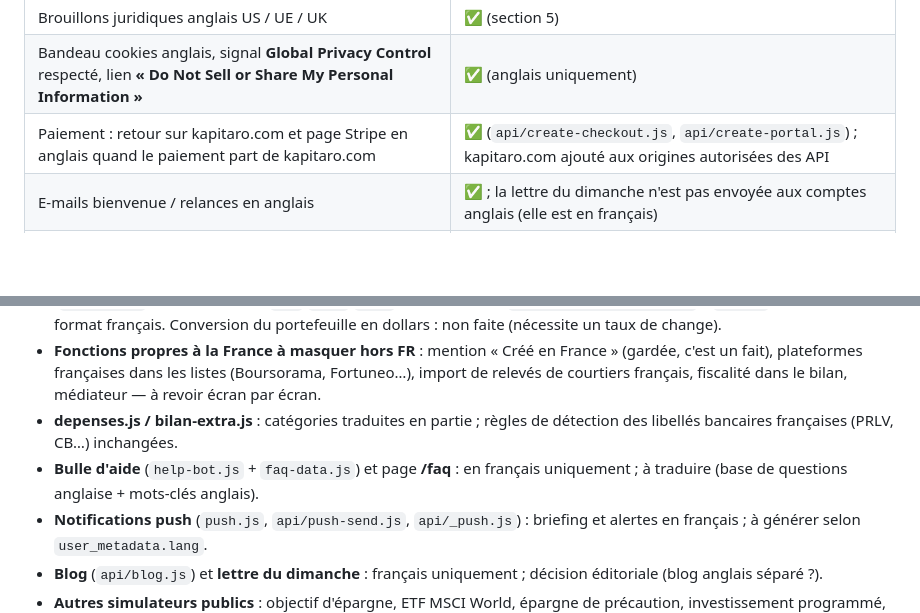
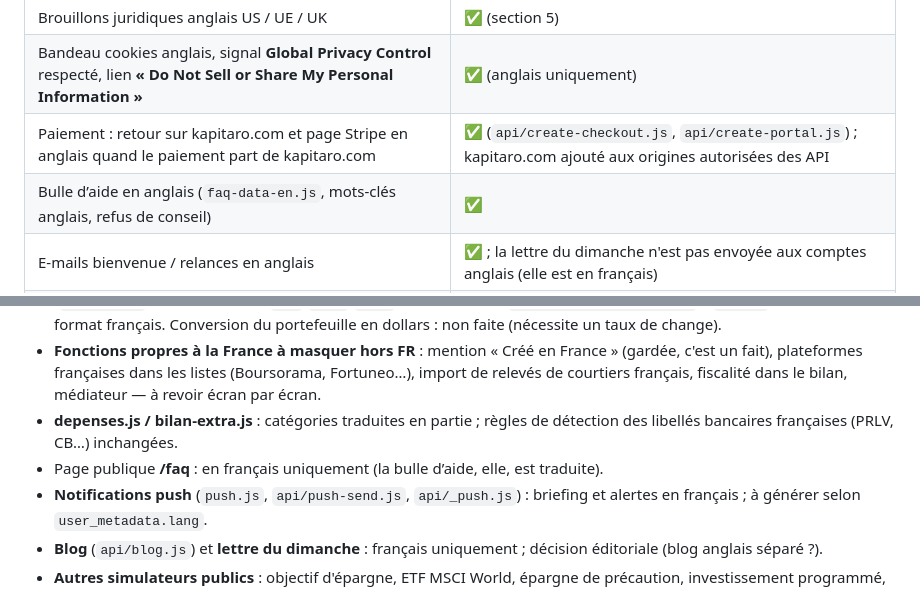
Before and after one commit to maxencedemaced-prog/investiq, a Markdown page: docs/I18N_PLAN.md, 2 parts joined by grey strips. GitHub-like rendering; blank space fills up the shorter version.

Commit message:
docs : bulle d'aide traduite
Co-Authored-By: Claude Opus 5.5 <noreply@anthropic.com>

```diff
--- a/docs/I18N_PLAN.md
+++ b/docs/I18N_PLAN.md
@@ -54,6 +54,7 @@
 | Brouillons juridiques anglais US / UE / UK | ✅ (section 5) |
 | Bandeau cookies anglais, signal **Global Privacy Control** respecté, lien **« Do Not Sell or Share My Personal Information »** | ✅ (anglais uniquement) |
 | Paiement : retour sur kapitaro.com et page Stripe en anglais quand le paiement part de kapitaro.com | ✅ (`api/create-checkout.js`, `api/create-portal.js`) ; kapitaro.com ajouté aux origines autorisées des API |
+| Bulle d’aide en anglais (`faq-data-en.js`, mots-clés anglais, refus de conseil) | ✅ |
 | E-mails bienvenue / relances en anglais | ✅ ; la lettre du dimanche n'est pas envoyée aux comptes anglais (elle est en français) |
 | SEO : simulateur d'intérêts composés en anglais (`/compound-interest-calculator`, $/€/£), hreflang/canonical dans les deux sens (accueil, simulateur, pages juridiques), `sitemap-en.xml`, `robots.txt` | ✅ ; adresses françaises inchangées |
 | Contrôles : syntaxe de tous les fichiers JS modifiés, chargement de la page en anglais et en français sans erreur, français identique (titre, textes, prix « 9,99 € », nombres « 1 234,50 », lexique) | ✅ |
@@ -93,7 +94,7 @@ L'outil de diagnostic (`&i18n_debug=1`) liste ce qui reste sur chaque page. Zone
 - **Formats** : les montants de l'app restent en euros (les portefeuilles sont en euros) ; le séparateur décimal suit l'anglais (`1,234.50 €`) seulement dans `fmt`/`fmtI`/`fmtK`. Les ~80 autres `toLocaleString('fr-FR')` d'`app.js` restent au format français. Conversion du portefeuille en dollars : non faite (nécessite un taux de change).
 - **Fonctions propres à la France à masquer hors FR** : mention « Créé en France » (gardée, c'est un fait), plateformes françaises dans les listes (Boursorama, Fortuneo…), import de relevés de courtiers français, fiscalité dans le bilan, médiateur — à revoir écran par écran.
 - **depenses.js / bilan-extra.js** : catégories traduites en partie ; règles de détection des libellés bancaires françaises (PRLV, CB…) inchangées.
-- **Bulle d'aide** (`help-bot.js` + `faq-data.js`) et page **/faq** : en français uniquement ; à traduire (base de questions anglaise + mots-clés anglais).
+- Page publique **/faq** : en français uniquement (la bulle d’aide, elle, est traduite).
 - **Notifications push** (`push.js`, `api/push-send.js`, `api/_push.js`) : briefing et alertes en français ; à générer selon `user_metadata.lang`.
 - **Blog** (`api/blog.js`) et **lettre du dimanche** : français uniquement ; décision éditoriale (blog anglais séparé ?).
 - **Autres simulateurs publics** : objectif d'épargne, ETF MSCI World, épargne de précaution, investissement programmé, frais, inflation ; page `/commencer` et `/faq` — seul le simulateur d'intérêts composés est fait.
```
